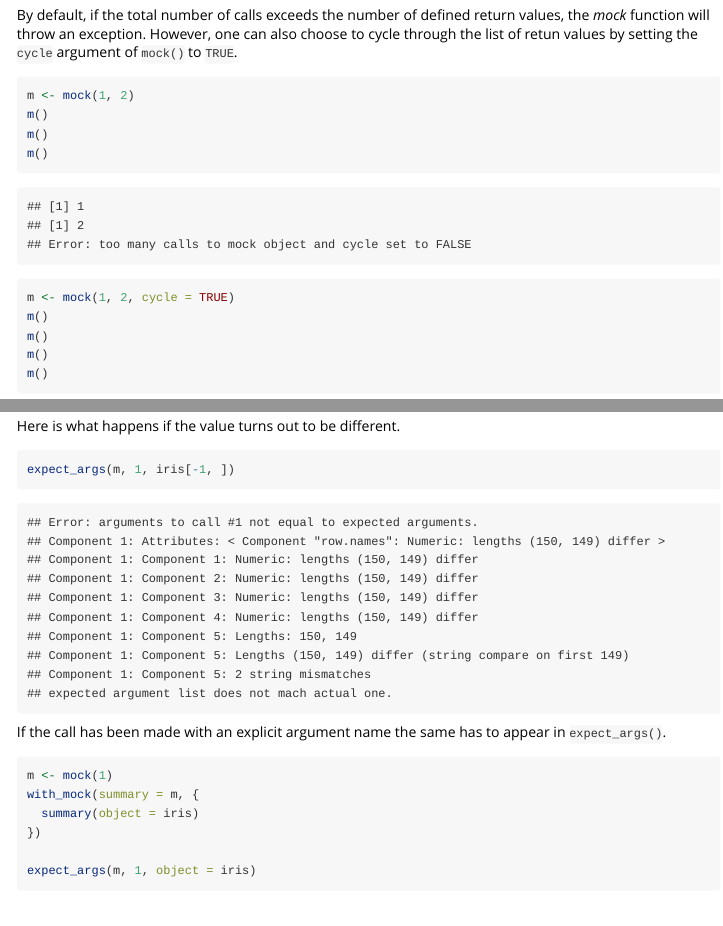
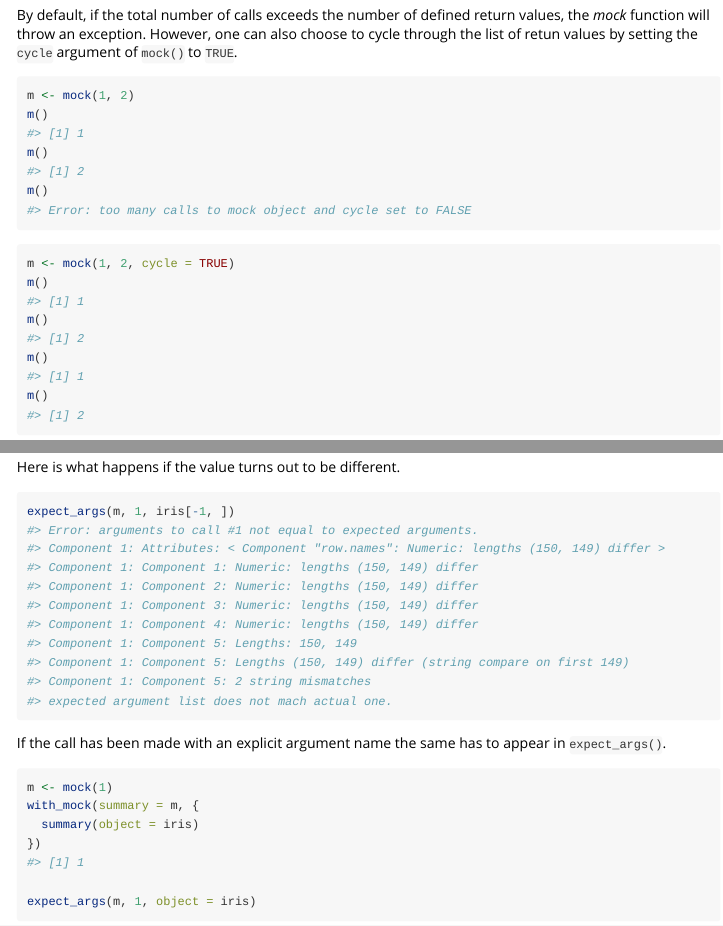
Before and after one commit to r-lib/mockery, an R Markdown document (vignettes/mocks-and-testthat.Rmd): the page in a window 1100 px wide, from 1060 px down before the commit and from 1000 px down after it, so that both start at the same text, and a second part further down, joined at a grey line. Rendered offline with R 4.5, knitr and Pandoc, with nearby package versions; some code elsewhere in the file could not run offline.

Commit message:
reformat vignette

````diff
--- a/vignettes/mocks-and-testthat.Rmd
+++ b/vignettes/mocks-and-testthat.Rmd
@@ -75,13 +75,11 @@ can also choose to cycle through the list of retun values by setting the
 ```{r cycle_no, eval=FALSE}
 m <- mock(1, 2)
 m()
+#> [1] 1
 m()
+#> [1] 2
 m()
-```
-```
-## [1] 1
-## [1] 2
-## Error: too many calls to mock object and cycle set to FALSE
+#> Error: too many calls to mock object and cycle set to FALSE
 ```
 
 ```{r cycle_true}
@@ -218,18 +210,16 @@ Here is what happens if the value turns out to be different.
 
 ```{r expect_args_different, eval=FALSE}
 expect_args(m, 1, iris[-1, ])
-```
-```
-## Error: arguments to call #1 not equal to expected arguments.
-## Component 1: Attributes: < Component "row.names": Numeric: lengths (150, 149) differ >
-## Component 1: Component 1: Numeric: lengths (150, 149) differ
-## Component 1: Component 2: Numeric: lengths (150, 149) differ
-## Component 1: Component 3: Numeric: lengths (150, 149) differ
-## Component 1: Component 4: Numeric: lengths (150, 149) differ
-## Component 1: Component 5: Lengths: 150, 149
-## Component 1: Component 5: Lengths (150, 149) differ (string compare on first 149)
-## Component 1: Component 5: 2 string mismatches
-## expected argument list does not mach actual one.
+#> Error: arguments to call #1 not equal to expected arguments.
+#> Component 1: Attributes: < Component "row.names": Numeric: lengths (150, 149) differ >
+#> Component 1: Component 1: Numeric: lengths (150, 149) differ
+#> Component 1: Component 2: Numeric: lengths (150, 149) differ
+#> Component 1: Component 3: Numeric: lengths (150, 149) differ
+#> Component 1: Component 4: Numeric: lengths (150, 149) differ
+#> Component 1: Component 5: Lengths: 150, 149
+#> Component 1: Component 5: Lengths (150, 149) differ (string compare on first 149)
+#> Component 1: Component 5: 2 string mismatches
+#> expected argument list does not mach actual one.
 ```
 
 If the call has been made with an explicit argument name the same has
````
Also changed, not shown: vignettes/mocks-and-testthat.Rmd (22 more changed lines), 1 other file.
